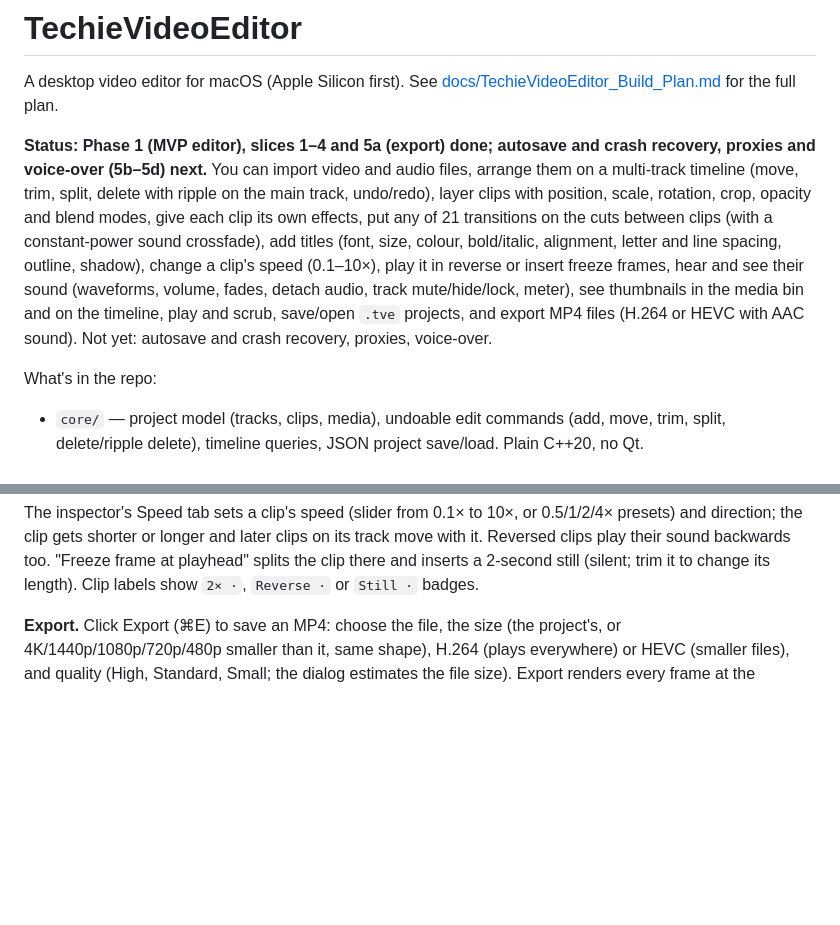
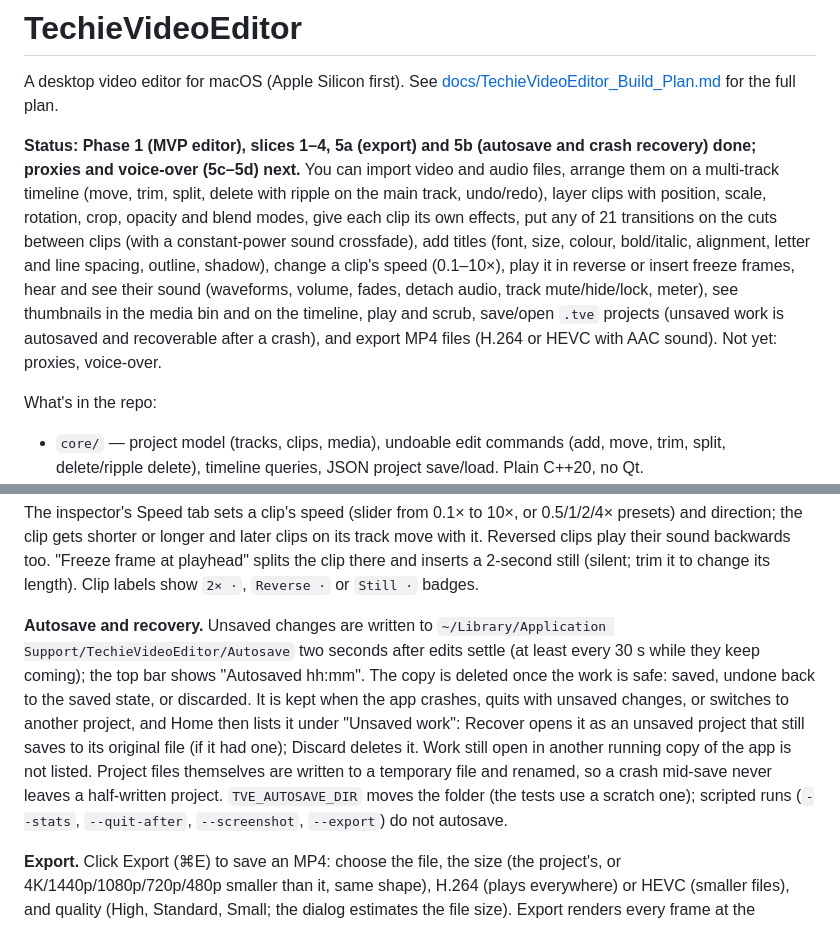
Before and after one commit to rajujrk/videoeditorapp, a Markdown page: README.md, 2 parts joined by grey strips. Drawn GitHub-style; blank space fills up the shorter version.

```diff
--- a/README.md
+++ b/README.md
@@ -3,8 +3,8 @@
 A desktop video editor for macOS (Apple Silicon first). See
 [docs/TechieVideoEditor_Build_Plan.md](docs/TechieVideoEditor_Build_Plan.md) for the full plan.
 
-**Status: Phase 1 (MVP editor), slices 1–4 and 5a (export) done; autosave and crash
-recovery, proxies and voice-over (5b–5d) next.** You can import video and audio files, arrange them on a multi-track timeline
+**Status: Phase 1 (MVP editor), slices 1–4, 5a (export) and 5b (autosave and crash
+recovery) done; proxies and voice-over (5c–5d) next.** You can import video and audio files, arrange them on a multi-track timeline
 (move, trim, split, delete with ripple on the main track, undo/redo), layer clips with
 position, scale, rotation, crop, opacity and blend modes, give each clip its own effects,
 put any of 21 transitions on the cuts between clips (with a constant-power sound
@@ -12,8 +12,8 @@ crossfade), add titles (font, size, colour, bold/italic, alignment, letter and l
 spacing, outline, shadow), change a clip's speed (0.1–10×), play it in reverse or insert
 freeze frames, hear and see their sound (waveforms, volume, fades, detach audio, track
 mute/hide/lock, meter), see thumbnails in the media bin and on the timeline, play and
-scrub, save/open `.tve` projects, and export MP4 files (H.264 or HEVC with AAC sound). Not
-yet: autosave and crash recovery, proxies, voice-over.
+scrub, save/open `.tve` projects (unsaved work is autosaved and recoverable after a crash),
+and export MP4 files (H.264 or HEVC with AAC sound). Not yet: proxies, voice-over.
 
 What's in the repo:
 
@@ -77,6 +77,18 @@ presets) and direction; the clip gets shorter or longer and later clips on its t
 with it. Reversed clips play their sound backwards too. "Freeze frame at playhead" splits
 the clip there and inserts a 2-second still (silent; trim it to change its length). Clip
 labels show `2× ·`, `Reverse ·` or `Still ·` badges.
+
+**Autosave and recovery.** Unsaved changes are written to
+`~/Library/Application Support/TechieVideoEditor/Autosave` two seconds after edits settle
+(at least every 30 s while they keep coming); the top bar shows "Autosaved hh:mm". The copy
+is deleted once the work is safe: saved, undone back to the saved state, or discarded. It
+is kept when the app crashes, quits with unsaved changes, or switches to another project,
+and Home then lists it under "Unsaved work": Recover opens it as an unsaved project that
+still saves to its original file (if it had one); Discard deletes it. Work still open in
+another running copy of the app is not listed. Project files themselves are written to a
+temporary file and renamed, so a crash mid-save never leaves a half-written project.
+`TVE_AUTOSAVE_DIR` moves the folder (the tests use a scratch one); scripted runs
+(`--stats`, `--quit-after`, `--screenshot`, `--export`) do not autosave.
 
 **Export.** Click Export (⌘E) to save an MP4: choose the file, the size (the project's,
 or 4K/1440p/1080p/720p/480p smaller than it, same shape), H.264 (plays everywhere) or HEVC
```
Also changed, not shown: docs/TechieVideoEditor_Build_Plan.md (+3 -3 lines), docs/design-system.md (+8 -2 lines), docs/images/home-recovery-dark.png (added), docs/images/home-recovery-light.png (added), 10 other files.
